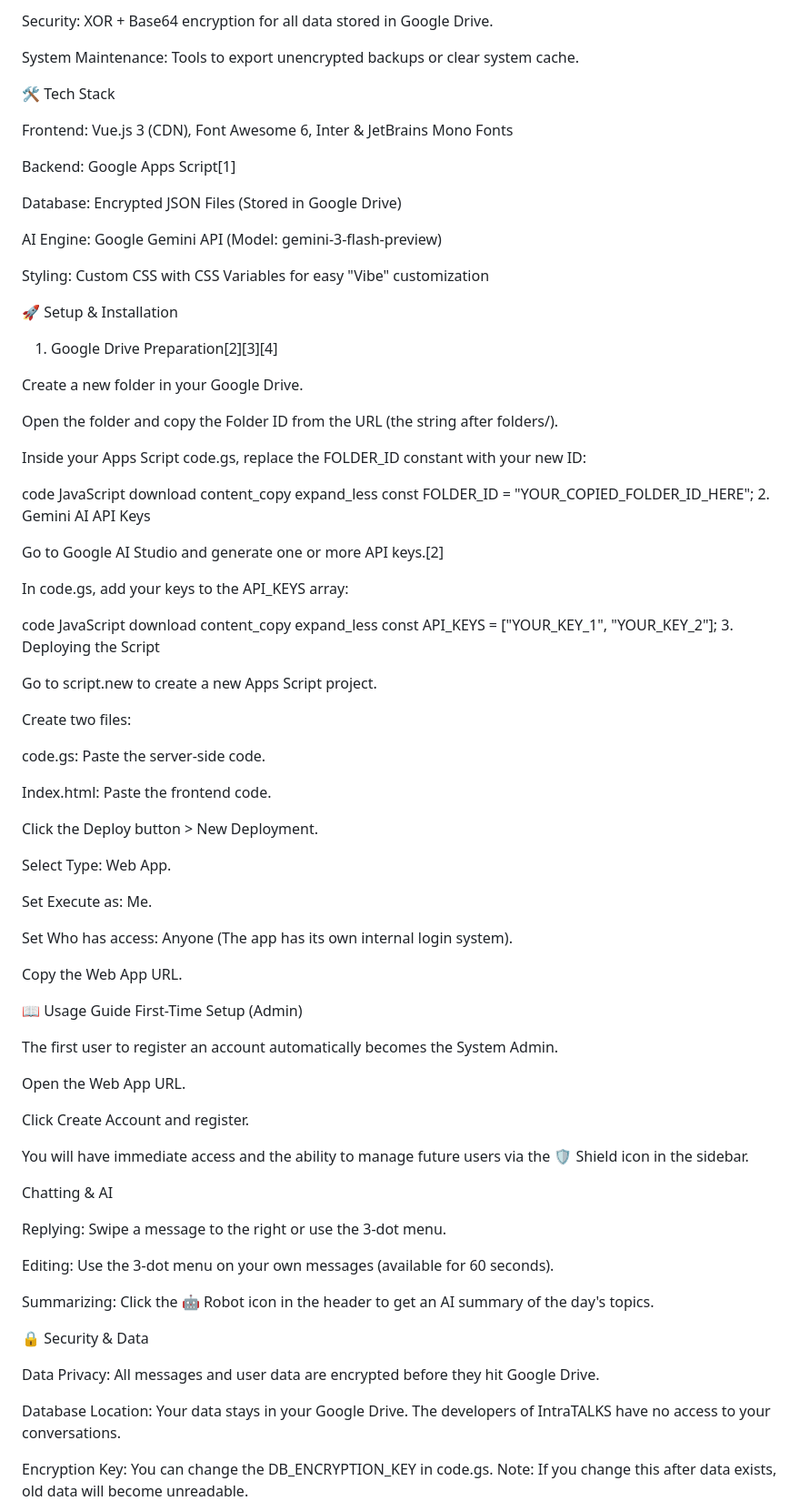
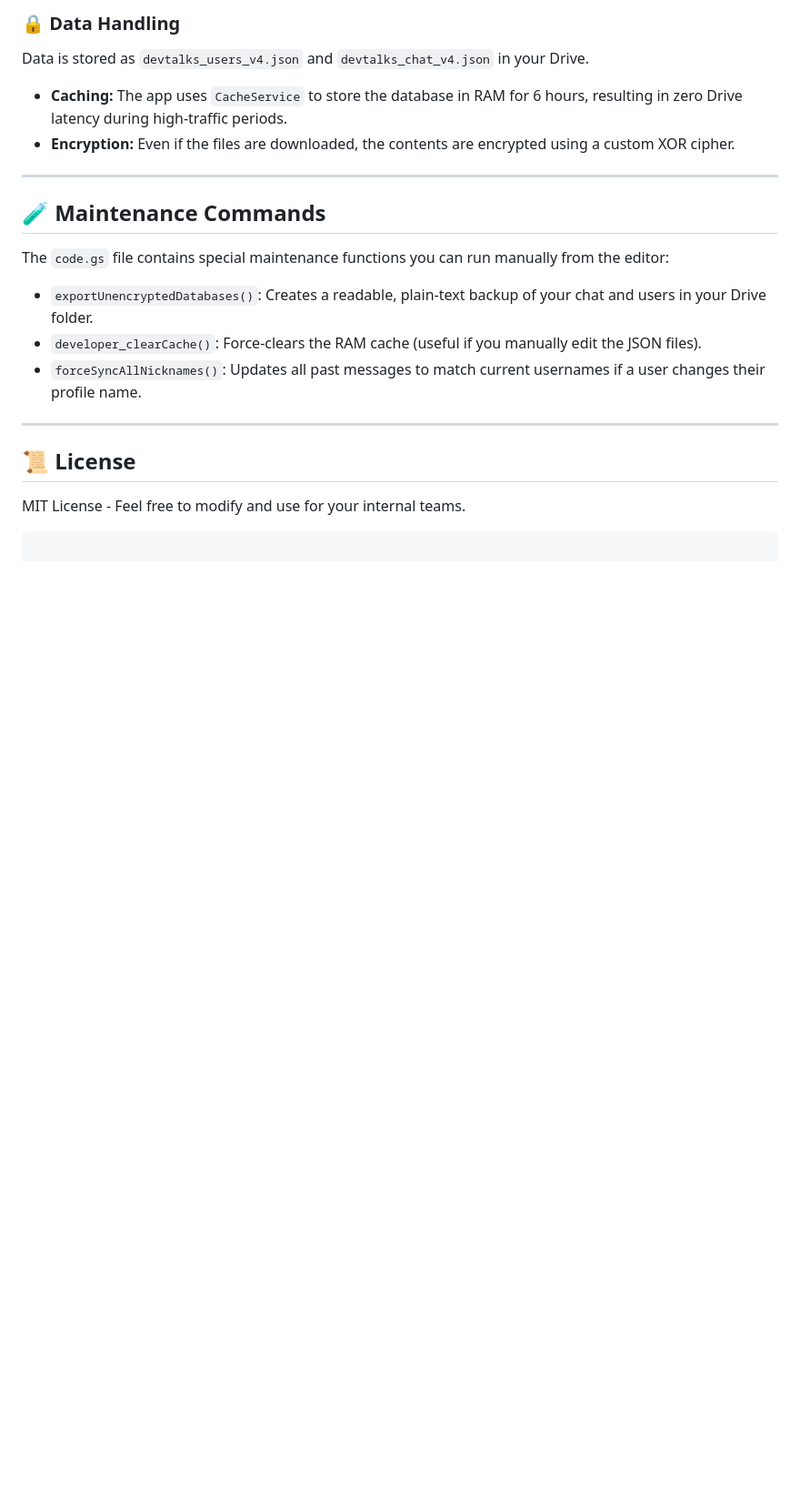
Before and after one commit to mrjeronluther/ChatNOW, a Markdown page: README.md, the part around one of its changes. Shown at 91% size. GitHub-like rendering; blank space fills up the shorter version.

````diff
--- a/README.md
+++ b/README.md
@@ -44,91 +80,22 @@ User Management: Dashboard to Approve, Reject, or Ban users.
 
-Security: XOR + Base64 encryption for all data stored in Google Drive.
+### 🔒 Data Handling
+Data is stored as `devtalks_users_v4.json` and `devtalks_chat_v4.json` in your Drive.
+*   **Caching:** The app uses `CacheService` to store the database in RAM for 6 hours, resulting in zero Drive latency during high-traffic periods.
+*   **Encryption:** Even if the files are downloaded, the contents are encrypted using a custom XOR cipher.
 
-System Maintenance: Tools to export unencrypted backups or clear system cache.
+---
 
-🛠️ Tech Stack
+## 🧪 Maintenance Commands
 
-Frontend: Vue.js 3 (CDN), Font Awesome 6, Inter & JetBrains Mono Fonts
+The `code.gs` file contains special maintenance functions you can run manually from the editor:
 
-Backend: Google Apps Script[1]
+- `exportUnencryptedDatabases()`: Creates a readable, plain-text backup of your chat and users in your Drive folder.
+- `developer_clearCache()`: Force-clears the RAM cache (useful if you manually edit the JSON files).
+- `forceSyncAllNicknames()`: Updates all past messages to match current usernames if a user changes their profile name.
 
-Database: Encrypted JSON Files (Stored in Google Drive)
+---
 
-AI Engine: Google Gemini API (Model: gemini-3-flash-preview)
+## 📜 License
+MIT License - Feel free to modify and use for your internal teams.
+```
 
-Styling: Custom CSS with CSS Variables for easy "Vibe" customization
-
-🚀 Setup & Installation
-1. Google Drive Preparation[2][3][4]
-
-Create a new folder in your Google Drive.
-
-Open the folder and copy the Folder ID from the URL (the string after folders/).
-
-Inside your Apps Script code.gs, replace the FOLDER_ID constant with your new ID:
-
-code
-JavaScript
-download
-content_copy
-expand_less
-const FOLDER_ID = "YOUR_COPIED_FOLDER_ID_HERE";
-2. Gemini AI API Keys
-
-Go to Google AI Studio and generate one or more API keys.[2]
-
-In code.gs, add your keys to the API_KEYS array:
-
-code
-JavaScript
-download
-content_copy
-expand_less
-const API_KEYS = ["YOUR_KEY_1", "YOUR_KEY_2"];
-3. Deploying the Script
-
-Go to script.new to create a new Apps Script project.
-
-Create two files:
-
-code.gs: Paste the server-side code.
-
-Index.html: Paste the frontend code.
-
-Click the Deploy button > New Deployment.
-
-Select Type: Web App.
-
-Set Execute as: Me.
-
-Set Who has access: Anyone (The app has its own internal login system).
-
-Copy the Web App URL.
-
-📖 Usage Guide
-First-Time Setup (Admin)
-
-The first user to register an account automatically becomes the System Admin.
-
-Open the Web App URL.
-
-Click Create Account and register.
-
-You will have immediate access and the ability to manage future users via the 🛡️ Shield icon in the sidebar.
-
-Chatting & AI
-
-Replying: Swipe a message to the right or use the 3-dot menu.
-
-Editing: Use the 3-dot menu on your own messages (available for 60 seconds).
-
-Summarizing: Click the 🤖 Robot icon in the header to get an AI summary of the day's topics.
-
-🔒 Security & Data
-
-Data Privacy: All messages and user data are encrypted before they hit Google Drive.
-
-Database Location: Your data stays in your Google Drive. The developers of IntraTALKS have no access to your conversations.
-
-Encryption Key: You can change the DB_ENCRYPTION_KEY in code.gs. Note: If you change this after data exists, old data will become unreadable.
-
````
Also changed, not shown: other parts of README.md (+64 -49 lines).
